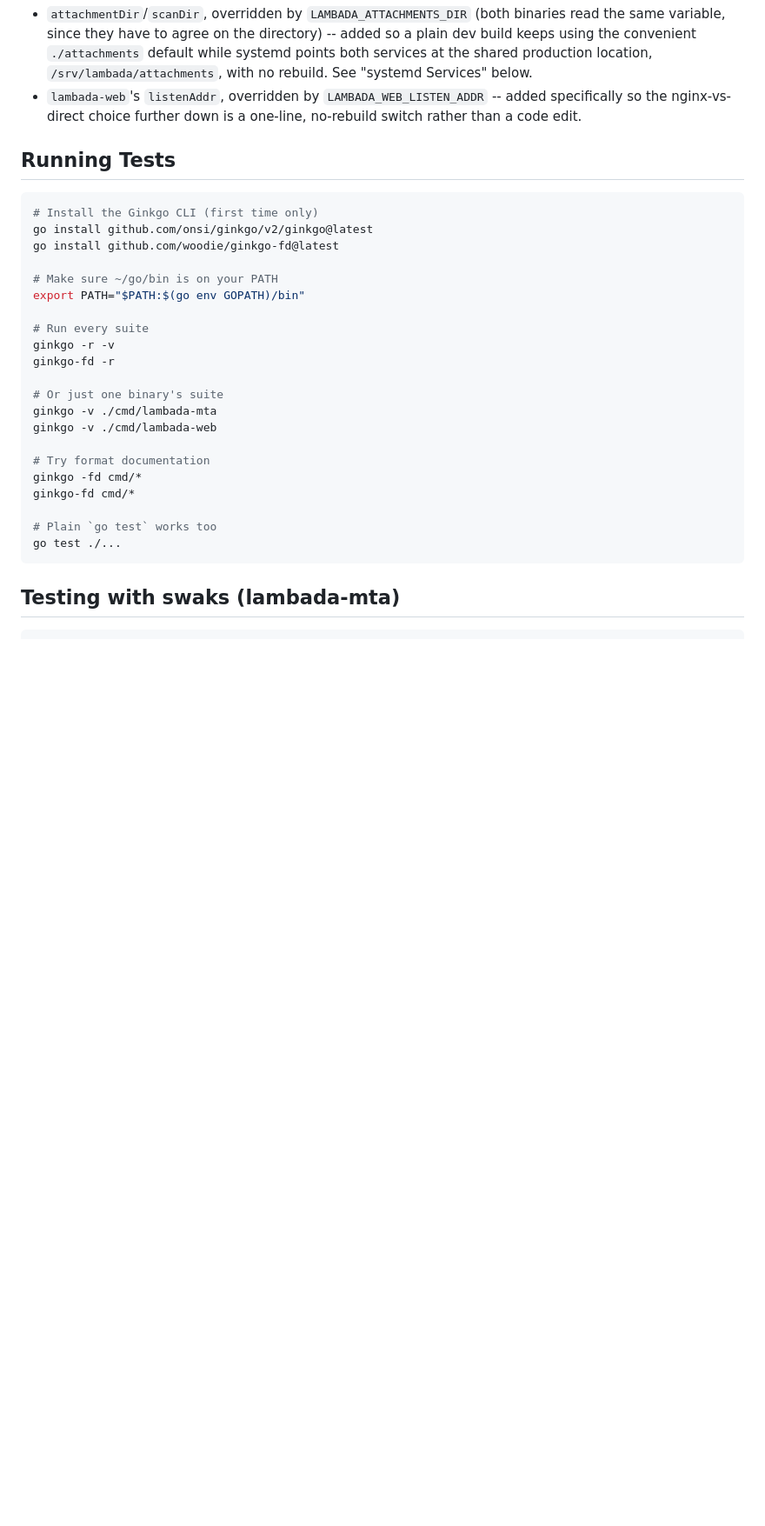
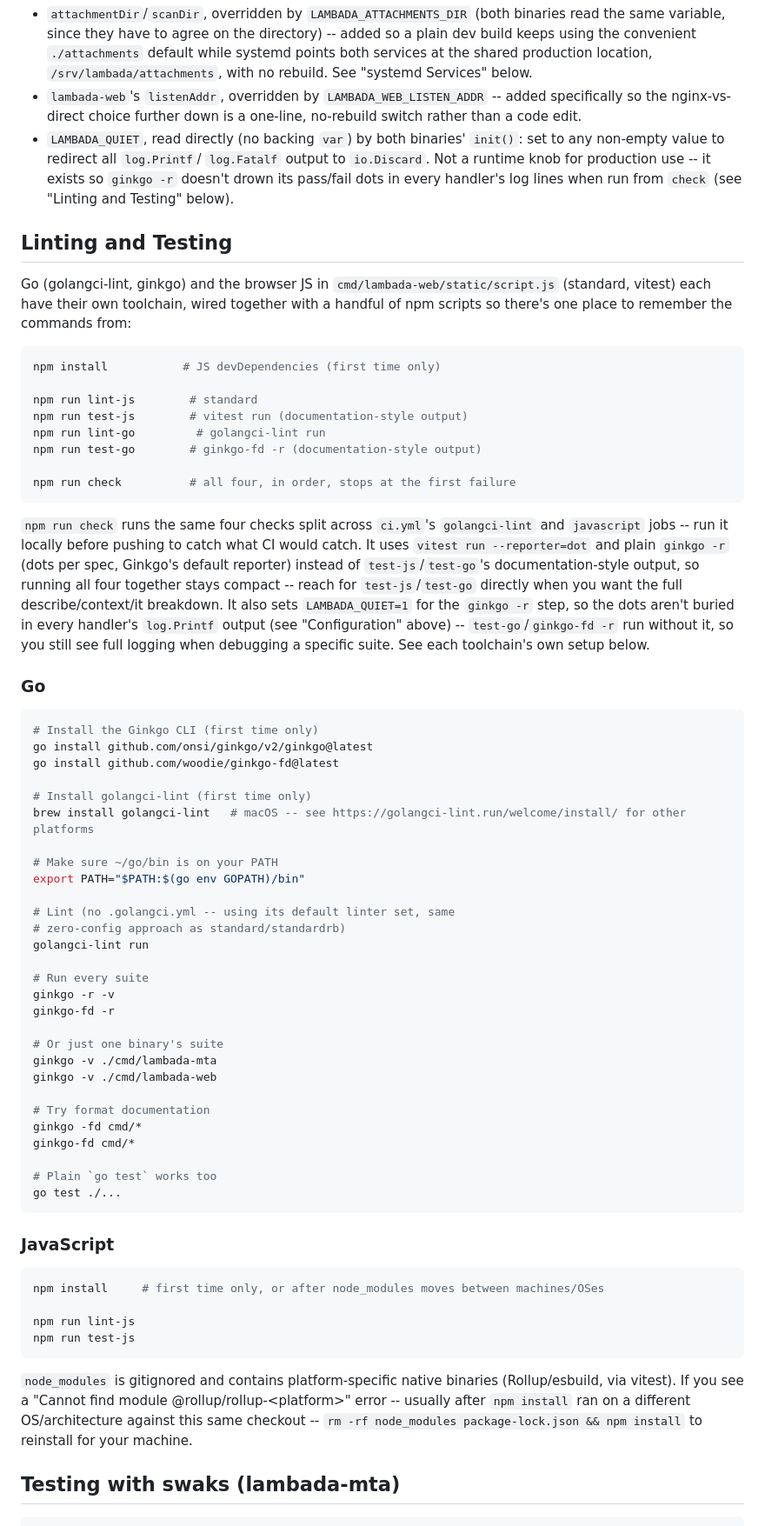
Before and after one commit to woodie/lambada, a Markdown page: docs/DEVELOPMENT.md, the part around the change. Shown at 87% size. Drawn GitHub-style; blank space fills up the shorter version.

Commit message:
Document the lint/test workflow and LAMBADA_QUIET in docs/DEVELOPMENT.md
Renames 'Running Tests' to 'Linting and Testing', split into Go
(golangci-lint install/run alongside the existing ginkgo commands) and
JavaScript (npm install/lint-js/test-js, the node_modules cross-platform
native-binary gotcha) subsections, with npm run check called out up top.
Also documents LAMBADA_QUIET in the Configuration section.

````diff
--- a/docs/DEVELOPMENT.md
+++ b/docs/DEVELOPMENT.md
@@ -75,16 +75,59 @@ configurability:
 - `lambada-web`'s `listenAddr`, overridden by `LAMBADA_WEB_LISTEN_ADDR` --
   added specifically so the nginx-vs-direct choice further down is a
   one-line, no-rebuild switch rather than a code edit.
+- `LAMBADA_QUIET`, read directly (no backing `var`) by both binaries'
+  `init()`: set to any non-empty value to redirect all `log.Printf`/
+  `log.Fatalf` output to `io.Discard`. Not a runtime knob for production
+  use -- it exists so `ginkgo -r` doesn't drown its pass/fail dots in every
+  handler's log lines when run from `check` (see "Linting and Testing"
+  below).
 
-## Running Tests
+## Linting and Testing
+
+Go (golangci-lint, ginkgo) and the browser JS in
+`cmd/lambada-web/static/script.js` (standard, vitest) each have their own
+toolchain, wired together with a handful of npm scripts so there's one
+place to remember the commands from:
+
+```bash
+npm install           # JS devDependencies (first time only)
+
+npm run lint-js        # standard
+npm run test-js        # vitest run (documentation-style output)
+npm run lint-go         # golangci-lint run
+npm run test-go        # ginkgo-fd -r (documentation-style output)
+
+npm run check          # all four, in order, stops at the first failure
+```
+
+`npm run check` runs the same four checks split across `ci.yml`'s
+`golangci-lint` and `javascript` jobs -- run it locally before pushing to
+catch what CI would catch. It uses `vitest run --reporter=dot` and plain
+`ginkgo -r` (dots per spec, Ginkgo's default reporter) instead of
+`test-js`/`test-go`'s documentation-style output, so running all four
+together stays compact -- reach for `test-js`/`test-go` directly when you
+want the full describe/context/it breakdown. It also sets `LAMBADA_QUIET=1`
+for the `ginkgo -r` step, so the dots aren't buried in every handler's
+`log.Printf` output (see "Configuration" above) -- `test-go`/`ginkgo-fd -r`
+run without it, so you still see full logging when debugging a specific
+suite. See each toolchain's own setup below.
+
+### Go
 
 ```bash
 # Install the Ginkgo CLI (first time only)
 go install github.com/onsi/ginkgo/v2/ginkgo@latest
 go install github.com/woodie/ginkgo-fd@latest
 
+# Install golangci-lint (first time only)
+brew install golangci-lint   # macOS -- see https://golangci-lint.run/welcome/install/ for other platforms
+
 # Make sure ~/go/bin is on your PATH
 export PATH="$PATH:$(go env GOPATH)/bin"
+
+# Lint (no .golangci.yml -- using its default linter set, same
+# zero-config approach as standard/standardrb)
+golangci-lint run
 
 # Run every suite
 ginkgo -r -v
@@ -101,6 +144,22 @@ ginkgo-fd cmd/*
 # Plain `go test` works too
 go test ./...
 ```
+
+### JavaScript
+
+```bash
+npm install     # first time only, or after node_modules moves between machines/OSes
+
+npm run lint-js
+npm run test-js
+```
+
+`node_modules` is gitignored and contains platform-specific native
+binaries (Rollup/esbuild, via vitest). If you see a "Cannot find module
+@rollup/rollup-\<platform\>" error -- usually after `npm install` ran on a
+different OS/architecture against this same checkout -- `rm -rf
+node_modules package-lock.json && npm install` to reinstall for your
+machine.
 
 ## Testing with swaks (lambada-mta)
 
````
